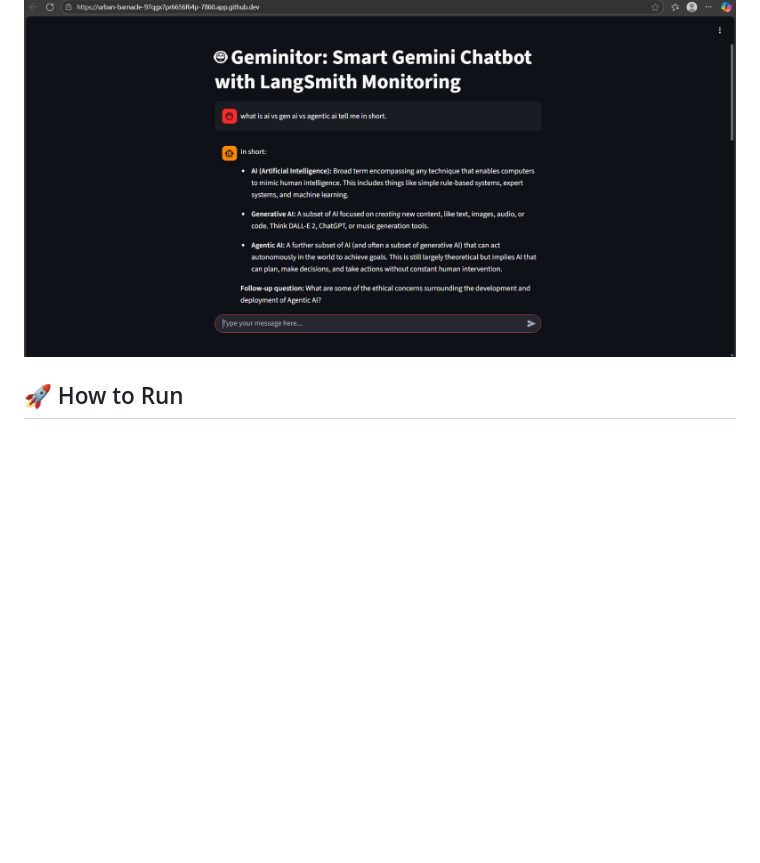
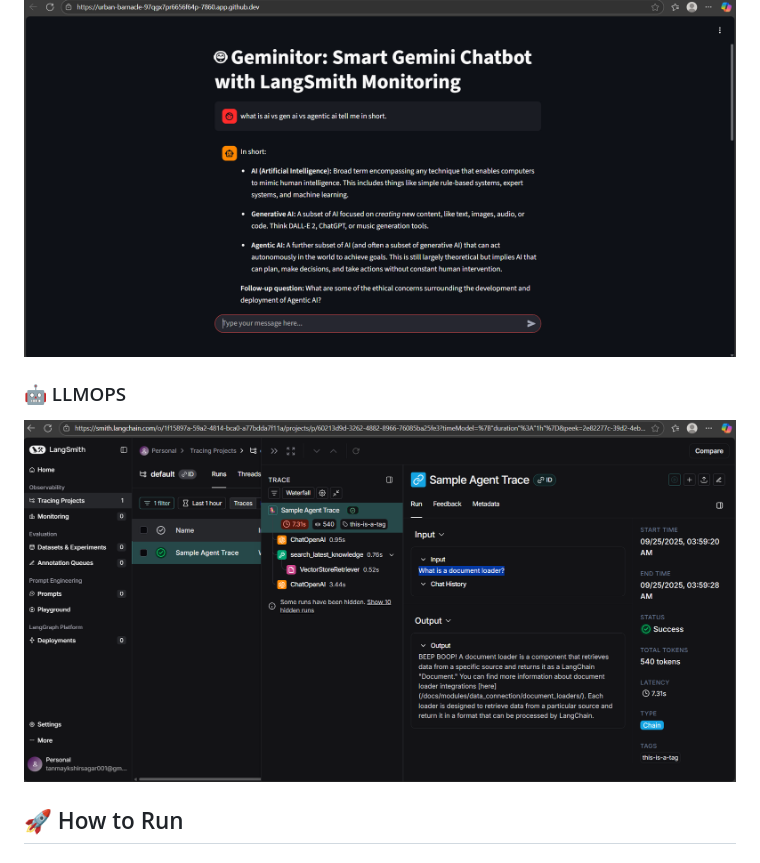
Before and after one commit to Tanmay1112004/Geminitor--Smart-Gemini-Chatbot-with-LangSmith-Monitoring, a Markdown page: README.md, the part around the change. Drawn GitHub-style; blank space fills up the shorter version.

Commit message:
Add LLMOPS section to README
Added a new section for LLMOPS with an image.

```diff
--- a/README.md
+++ b/README.md
@@ -22,7 +22,8 @@ It offers a sleek ChatGPT-like interface built with **Streamlit**, and it even s
 ### 💬 Chat Interface
 ![Chat Interface](https://github.com/Tanmay1112004/Geminitor--Smart-Gemini-Chatbot-with-LangSmith-Monitoring/raw/main/screenshots/Screenshot%202025-09-24%20125353.png)
 
-
+### 🤖 LLMOPS
+![Gemini Response](https://github.com/Tanmay1112004/Geminitor--Smart-Gemini-Chatbot-with-LangSmith-Monitoring/raw/main/screenshots/Screenshot%202025-09-24%20125122.png)
 
 
 ## 🚀 How to Run
```
